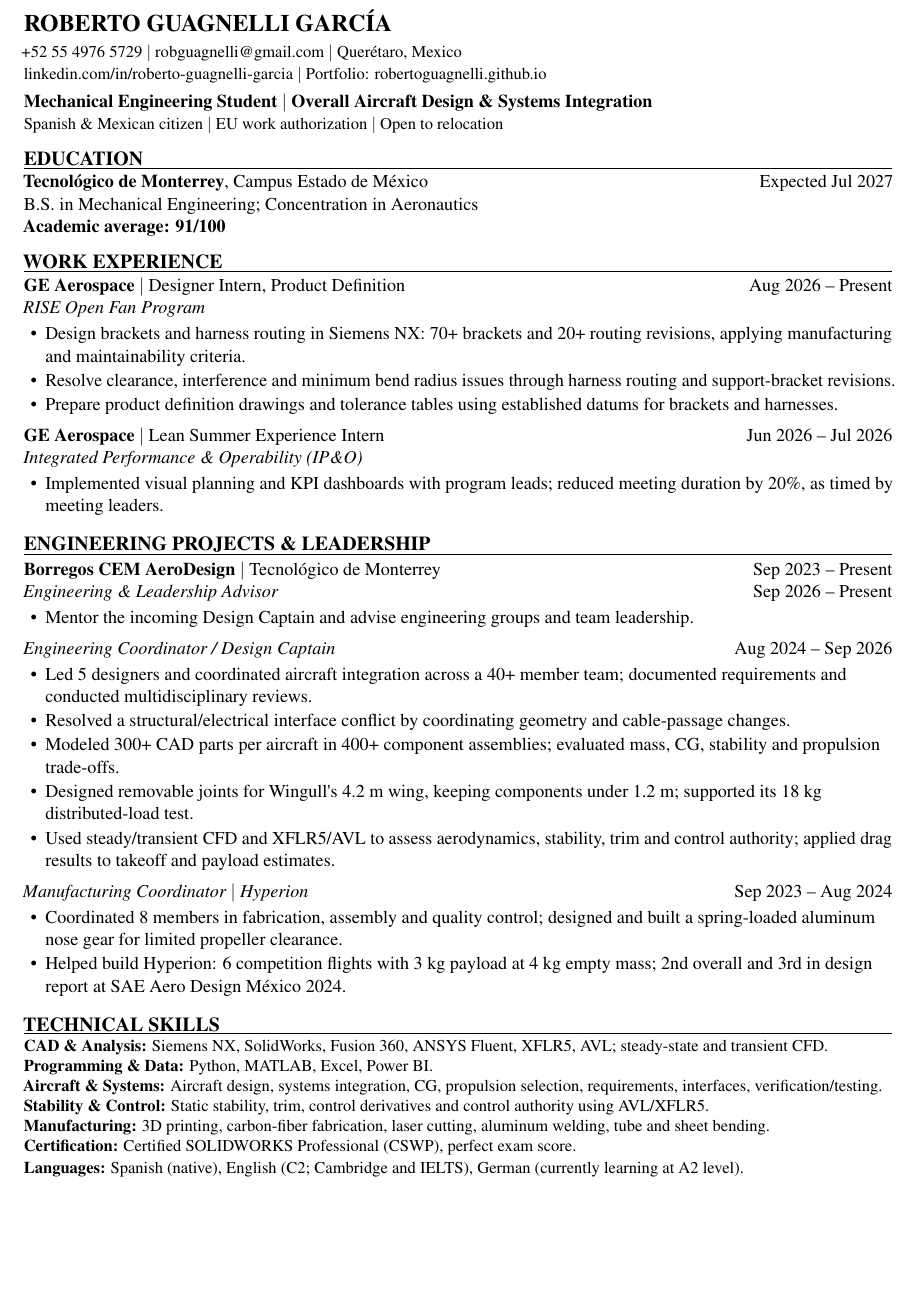
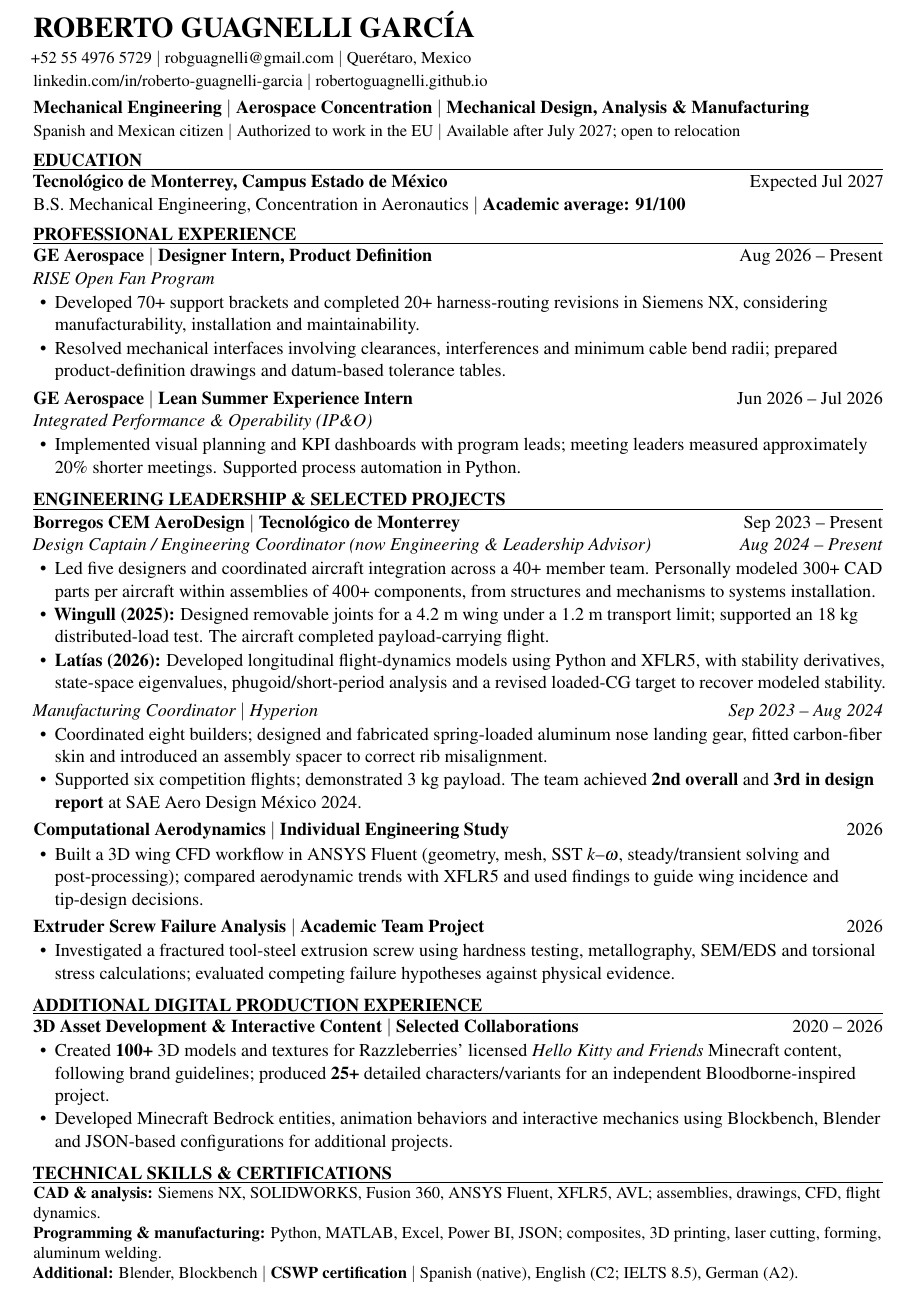
Before and after one commit to robertoguagnelli/robertoguagnelli.github.io, a LaTeX CV (assets/Roberto_Guagnelli_CV.tex): part of the page, cut so that both start at the same text, the shorter picture padded with empty space. Compiled offline with pdfLaTeX.

Commit message:
Update general engineering CV with current projects and 3D production experience

```diff
--- a/assets/Roberto_Guagnelli_CV.tex
+++ b/assets/Roberto_Guagnelli_CV.tex
@@ -1,10 +1,11 @@
-% Compile with pdfLaTeX. One column; searchable text; no external assets.
-% General engineering CV for professional applications.
+% Roberto Guagnelli Garcia | general mechanical and aerospace engineering CV
+% Source for the portfolio PDF; compile with pdfLaTeX.
+% Single column, selectable text, no external assets or nonstandard fonts.
 \documentclass[11pt,a4paper]{article}
 \usepackage[utf8]{inputenc}
 \usepackage[T1]{fontenc}
 \usepackage{mathptmx}
-\usepackage[left=0.5in,right=0.5in,top=0.48in,bottom=0.48in]{geometry}
+\usepackage[left=0.58in,right=0.58in,top=0.47in,bottom=0.47in]{geometry}
 \usepackage{enumitem}
 \usepackage[hidelinks]{hyperref}
 \usepackage{microtype}
@@ -17,71 +18,73 @@
 \hyphenpenalty=10000
 \exhyphenpenalty=10000
 \raggedright
-\setlist[itemize]{leftmargin=13pt,labelsep=5pt,topsep=2pt,itemsep=1pt,parsep=0pt,partopsep=0pt}
-\newcommand{\cvsection}[1]{\vspace{8pt}{\large\bfseries #1}\par\vspace{1pt}\hrule\vspace{4pt}}
-\newcommand{\entry}[2]{#1\hfill #2\par}
+\setlist[itemize]{leftmargin=13pt,labelsep=5pt,topsep=1pt,itemsep=0.45pt,parsep=0pt,partopsep=0pt}
+\newcommand{\cvsection}[1]{\vspace{5pt}{\normalsize\bfseries #1}\par\vspace{1pt}\hrule\vspace{3pt}}
+\newcommand{\entry}[2]{\textbf{#1}\hfill #2\par}
+\newcommand{\role}[2]{\textit{#1}\hfill \textit{#2}\par}
 \begin{document}
-{\Large\bfseries ROBERTO GUAGNELLI GARCÍA}\par
+{\LARGE\bfseries ROBERTO GUAGNELLI GARCÍA}\par
 \vspace{2pt}
 {\small +52 55 4976 5729 $|$ \href{mailto:robguagnelli@gmail.com}{robguagnelli@gmail.com} $|$ Querétaro, Mexico}\par
-{\small \href{https://www.linkedin.com/in/roberto-guagnelli-garcia/}{linkedin.com/in/roberto-guagnelli-garcia} $|$ Portfolio: \href{https://robertoguagnelli.github.io/}{robertoguagnelli.github.io}}\par
+{\small \href{https://www.linkedin.com/in/roberto-guagnelli-garcia/}{linkedin.com/in/roberto-guagnelli-garcia} $|$ \href{https://robertoguagnelli.github.io/}{robertoguagnelli.github.io}}\par
 \vspace{3pt}
-\textbf{Mechanical Engineering Student $|$ Overall Aircraft Design \& Systems Integration}
-
-{\small Spanish \& Mexican citizen $|$ EU work authorization $|$ Open to relocation}\par
+\textbf{Mechanical Engineering $|$ Aerospace Concentration $|$ Mechanical Design, Analysis \& Manufacturing}\par
+{\small Spanish and Mexican citizen $|$ Authorized to work in the EU $|$ Available after July 2027; open to relocation}\par
 
 \cvsection{EDUCATION}
-\entry{\textbf{Tecnológico de Monterrey}, Campus Estado de México}{Expected Jul 2027}
-B.S. in Mechanical Engineering; Concentration in Aeronautics\par
-\textbf{Academic average: 91/100}
+\entry{Tecnológico de Monterrey, Campus Estado de México}{Expected Jul 2027}
+B.S. Mechanical Engineering, Concentration in Aeronautics $|$ \textbf{Academic average: 91/100}
 
-\cvsection{WORK EXPERIENCE}
-\entry{\textbf{GE Aerospace} $|$ Designer Intern, Product Definition}{Aug 2026 -- Present}
+\cvsection{PROFESSIONAL EXPERIENCE}
+\entry{GE Aerospace $|$ Designer Intern, Product Definition}{Aug 2026 -- Present}
 \textit{RISE Open Fan Program}
 \begin{itemize}
-\item Design brackets and harness routing in Siemens NX: 70+ brackets and 20+ routing revisions, applying manufacturing and maintainability criteria.
-\item Resolve clearance, interference and minimum bend radius issues through harness routing and support-bracket revisions.
-\item Prepare product definition drawings and tolerance tables using established datums for brackets and harnesses.
+\item Developed 70+ support brackets and completed 20+ harness-routing revisions in Siemens NX, considering manufacturability, installation and maintainability.
+\item Resolved mechanical interfaces involving clearances, interferences and minimum cable bend radii; prepared product-definition drawings and datum-based tolerance tables.
+\end{itemize}
+\vspace{2pt}
+\entry{GE Aerospace $|$ Lean Summer Experience Intern}{Jun 2026 -- Jul 2026}
+\textit{Integrated Performance \& Operability (IP\&O)}
+\begin{itemize}
+\item Implemented visual planning and KPI dashboards with program leads; meeting leaders measured approximately 20\% shorter meetings. Supported process automation in Python.
 \end{itemize}
 
-\vspace{3pt}
-\entry{\textbf{GE Aerospace} $|$ Lean Summer Experience Intern}{Jun 2026 -- Jul 2026}
-\textit{Integrated Performance \& Operability (IP\&O)}
+\cvsection{ENGINEERING LEADERSHIP \& SELECTED PROJECTS}
+\entry{Borregos CEM AeroDesign $|$ Tecnológico de Monterrey}{Sep 2023 -- Present}
+\role{Design Captain / Engineering Coordinator (now Engineering \& Leadership Advisor)}{Aug 2024 -- Present}
 \begin{itemize}
-\item Implemented visual planning and KPI dashboards with program leads; reduced meeting duration by 20\%, as timed by meeting leaders.
+\item Led five designers and coordinated aircraft integration across a 40+ member team. Personally modeled 300+ CAD parts per aircraft within assemblies of 400+ components, from structures and mechanisms to systems installation.
+\item \textbf{Wingull (2025):} Designed removable joints for a 4.2 m wing under a 1.2 m transport limit; supported an 18 kg distributed-load test. The aircraft completed payload-carrying flight.
+\item \textbf{Latías (2026):} Developed longitudinal flight-dynamics models using Python and XFLR5, with stability derivatives, state-space eigenvalues, phugoid/short-period analysis and a revised loaded-CG target to recover modeled stability.
+\end{itemize}
+\vspace{2pt}
+\role{Manufacturing Coordinator $|$ Hyperion}{Sep 2023 -- Aug 2024}
+\begin{itemize}
+\item Coordinated eight builders; designed and fabricated spring-loaded aluminum nose landing gear, fitted carbon-fiber skin and introduced an assembly spacer to correct rib misalignment.
+\item Supported six competition flights; demonstrated 3 kg payload. The team achieved \textbf{2nd overall} and \textbf{3rd in design report} at SAE Aero Design México 2024.
+\end{itemize}
+\vspace{2pt}
+\entry{Computational Aerodynamics $|$ Individual Engineering Study}{2026}
+\begin{itemize}
+\item Built a 3D wing CFD workflow in ANSYS Fluent (geometry, mesh, SST $k$--$\omega$, steady/transient solving and post-processing); compared aerodynamic trends with XFLR5 and used findings to guide wing incidence and tip-design decisions.
+\end{itemize}
+\vspace{2pt}
+\entry{Extruder Screw Failure Analysis $|$ Academic Team Project}{2026}
+\begin{itemize}
+\item Investigated a fractured tool-steel extrusion screw using hardness testing, metallography, SEM/EDS and torsional stress calculations; evaluated competing failure hypotheses against physical evidence.
 \end{itemize}
 
-\cvsection{ENGINEERING PROJECTS \& LEADERSHIP}
-\entry{\textbf{Borregos CEM AeroDesign} $|$ Tecnológico de Monterrey}{Sep 2023 -- Present}
-\entry{\textit{Engineering \& Leadership Advisor}}{Sep 2026 -- Present}
+\cvsection{ADDITIONAL DIGITAL PRODUCTION EXPERIENCE}
+\entry{3D Asset Development \& Interactive Content $|$ Selected Collaborations}{2020 -- 2026}
 \begin{itemize}
-\item Mentor the incoming Design Captain and advise engineering groups and team leadership.
-\end{itemize}
-\vspace{3pt}
-\entry{\textit{Engineering Coordinator / Design Captain}}{Aug 2024 -- Sep 2026}
-\begin{itemize}
-\item Led 5 designers and coordinated aircraft integration across a 40+ member team; documented requirements and conducted multidisciplinary reviews.
-\item Resolved a structural/electrical interface conflict by coordinating geometry and cable-passage changes.
-\item Modeled 300+ CAD parts per aircraft in 400+ component assemblies; evaluated mass, CG, stability and propulsion trade-offs.
-\item Designed removable joints for Wingull\textquotesingle s 4.2 m wing, keeping components under 1.2 m; supported its 18 kg distributed-load test.
-\item Used steady/transient CFD and XFLR5/AVL to assess aerodynamics, stability, trim and control authority; applied drag results to takeoff and payload estimates.
+\item Created \textbf{100+} 3D models and textures for Razzleberries' licensed \textit{Hello Kitty and Friends} Minecraft content, following brand guidelines; produced \textbf{25+} detailed characters/variants for an independent Bloodborne-inspired project.
+\item Developed Minecraft Bedrock entities, animation behaviors and interactive mechanics using Blockbench, Blender and JSON-based configurations for additional projects.
 \end{itemize}
 
-\vspace{3pt}
-\entry{\textit{Manufacturing Coordinator $|$ Hyperion}}{Sep 2023 -- Aug 2024}
-\begin{itemize}
-\item Coordinated 8 members in fabrication, assembly and quality control; designed and built a spring-loaded aluminum nose gear for limited propeller clearance.
-\item Helped build Hyperion: 6 competition flights with 3 kg payload at 4 kg empty mass; 2nd overall and 3rd in design report at SAE Aero Design México 2024.
-\end{itemize}
-
-\cvsection{TECHNICAL SKILLS}
+\cvsection{TECHNICAL SKILLS \& CERTIFICATIONS}
 {\small
-\textbf{CAD \& Analysis:} Siemens NX, SolidWorks, Fusion 360, ANSYS Fluent, XFLR5, AVL; steady-state and transient CFD.\par
-\textbf{Programming \& Data:} Python, MATLAB, Excel, Power BI.\par
-\textbf{Aircraft \& Systems:} Aircraft design, systems integration, CG, propulsion selection, requirements, interfaces, verification/testing.\par
-\textbf{Stability \& Control:} Static stability, trim, control derivatives and control authority using AVL/XFLR5.\par
-\textbf{Manufacturing:} 3D printing, carbon-fiber fabrication, laser cutting, aluminum welding, tube and sheet bending.\par
-\textbf{Certification:} Certified SOLIDWORKS Professional (CSWP), perfect exam score.\par
-\textbf{Languages:} Spanish (native), English (C2; Cambridge and IELTS), German (currently learning at A2 level).
+\textbf{CAD \& analysis:} Siemens NX, SOLIDWORKS, Fusion 360, ANSYS Fluent, XFLR5, AVL; assemblies, drawings, CFD, flight dynamics.\par
+\textbf{Programming \& manufacturing:} Python, MATLAB, Excel, Power BI, JSON; composites, 3D printing, laser cutting, forming, aluminum welding.\par
+\textbf{Additional:} Blender, Blockbench $|$ \textbf{CSWP certification} $|$ Spanish (native), English (C2; IELTS 8.5), German (A2).\par
 }
 \end{document}
```
